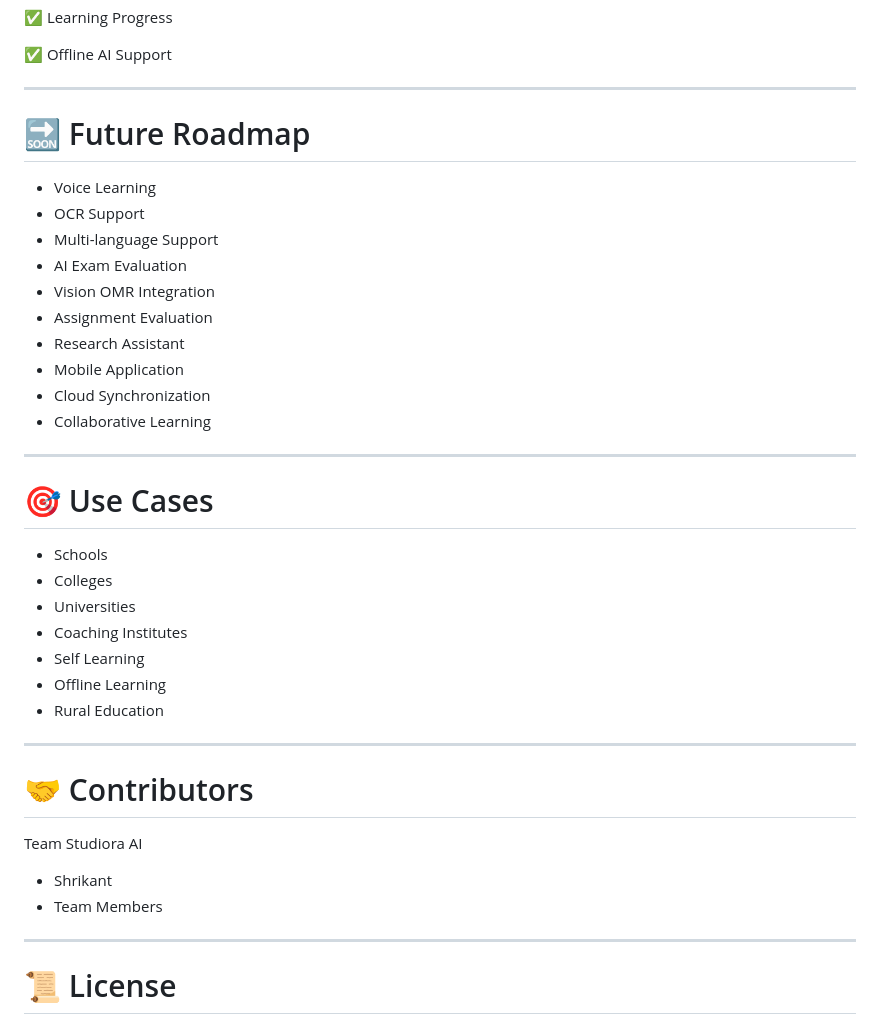
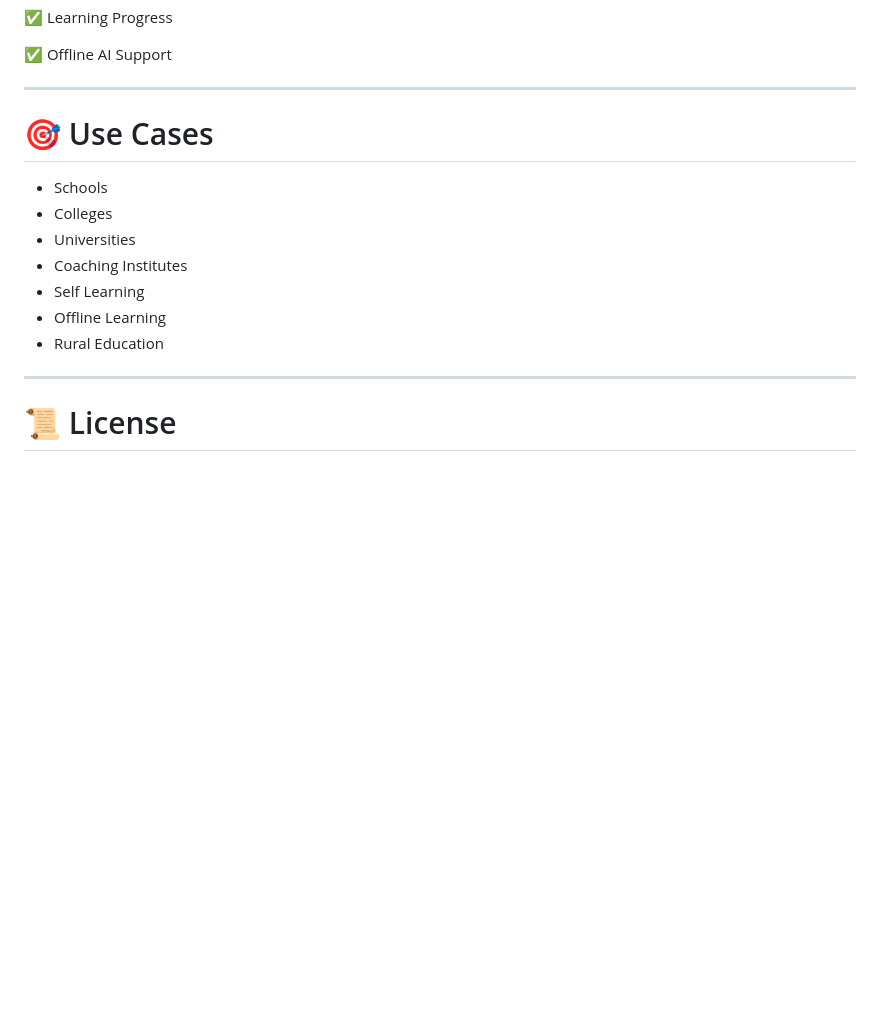
Before and after one commit to smb9-4/Studiora_AI, a Markdown page: README.md, the part around the change. GitHub-like rendering; blank space fills up the shorter version.

Commit message:
Update README by removing roadmap and contributors
Removed future roadmap and contributors sections from README.

```diff
--- a/README.md
+++ b/README.md
@@ -293,20 +293,6 @@ Best Experience
 
 ---
 
-# 🔜 Future Roadmap
-
-- Voice Learning
-- OCR Support
-- Multi-language Support
-- AI Exam Evaluation
-- Vision OMR Integration
-- Assignment Evaluation
-- Research Assistant
-- Mobile Application
-- Cloud Synchronization
-- Collaborative Learning
-
----
 
 # 🎯 Use Cases
 
@@ -320,14 +306,6 @@ Best Experience
 
 ---
 
-# 🤝 Contributors
-
-Team Studiora AI
-
-- Shrikant
-- Team Members
-
----
 
 # 📜 License
 
```
